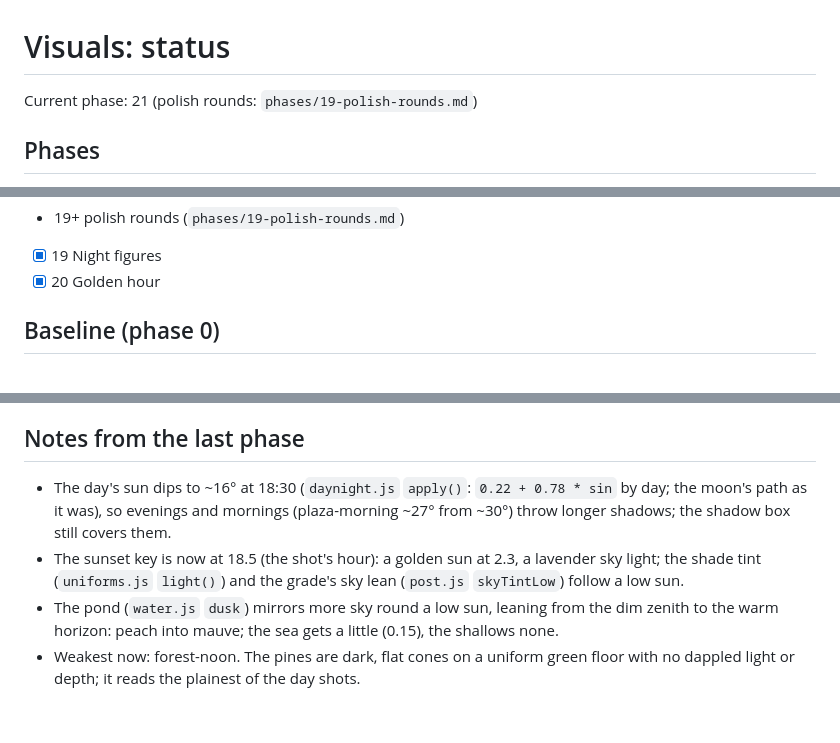
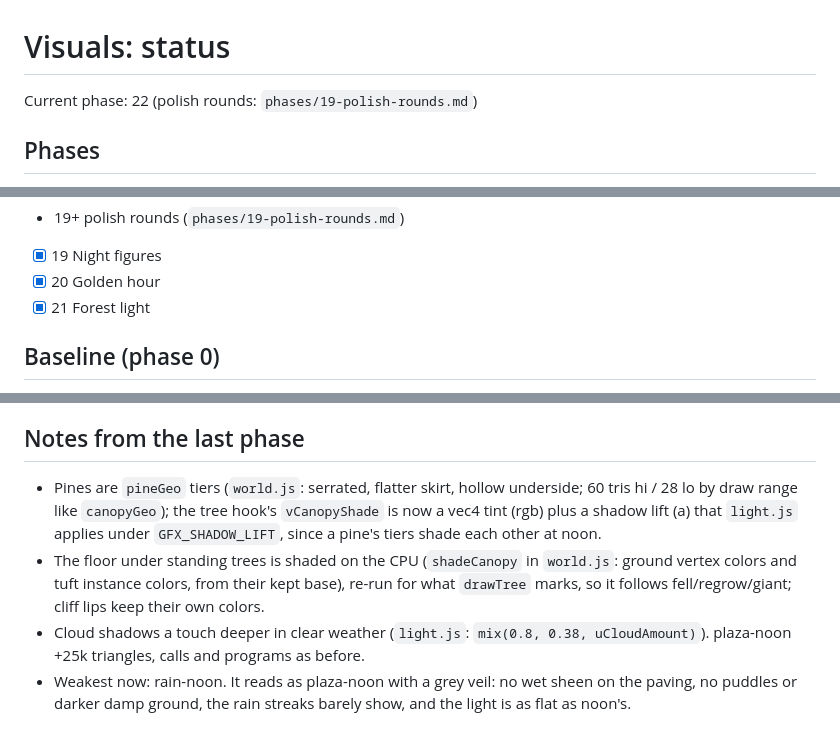
Before and after one commit to adfluencerz/island-platformer, a Markdown page: docs/visuals/STATUS.md, 3 parts joined by grey strips. GitHub-like rendering.

Commit message:
Visuals status: phase 21 done, light in the forest; next, the rain
Co-Authored-By: Claude Opus 5.5 <noreply@anthropic.com>
Claude-Session: https://claude.ai/code/session_01BZVHsUMK3tirDxgWTQcGDp

```diff
--- a/docs/visuals/STATUS.md
+++ b/docs/visuals/STATUS.md
@@ -1,6 +1,6 @@
 # Visuals: status
 
-Current phase: 21 (polish rounds: `phases/19-polish-rounds.md`)
+Current phase: 22 (polish rounds: `phases/19-polish-rounds.md`)
 
 ## Phases
 - [x] 00 Tooling and tiers
@@ -25,6 +25,7 @@ Current phase: 21 (polish rounds: `phases/19-polish-rounds.md`)
 - 19+ polish rounds (`phases/19-polish-rounds.md`)
 - [x] 19 Night figures
 - [x] 20 Golden hour
+- [x] 21 Forest light
 
 ## Baseline (phase 0)
 `plaza-noon`, tier high, 960x600, pixel ratio 1 (SwiftShader), shadow pass included:
@@ -47,7 +48,7 @@ Low tier (`?lowgfx`, no shadow pass): about 271 calls, 785k triangles.
   with three's per-material variants (shadows on/off), not per visit.
 
 ## Notes from the last phase
-- The day's sun dips to ~16° at 18:30 (`daynight.js` `apply()`: `0.22 + 0.78 * sin` by day; the moon's path as it was), so evenings and mornings (plaza-morning ~27° from ~30°) throw longer shadows; the shadow box still covers them.
-- The sunset key is now at 18.5 (the shot's hour): a golden sun at 2.3, a lavender sky light; the shade tint (`uniforms.js` `light()`) and the grade's sky lean (`post.js` `skyTintLow`) follow a low sun.
-- The pond (`water.js` `dusk`) mirrors more sky round a low sun, leaning from the dim zenith to the warm horizon: peach into mauve; the sea gets a little (0.15), the shallows none.
-- Weakest now: forest-noon. The pines are dark, flat cones on a uniform green floor with no dappled light or depth; it reads the plainest of the day shots.
+- Pines are `pineGeo` tiers (`world.js`: serrated, flatter skirt, hollow underside; 60 tris hi / 28 lo by draw range like `canopyGeo`); the tree hook's `vCanopyShade` is now a vec4 tint (rgb) plus a shadow lift (a) that `light.js` applies under `GFX_SHADOW_LIFT`, since a pine's tiers shade each other at noon.
+- The floor under standing trees is shaded on the CPU (`shadeCanopy` in `world.js`: ground vertex colors and tuft instance colors, from their kept base), re-run for what `drawTree` marks, so it follows fell/regrow/giant; cliff lips keep their own colors.
+- Cloud shadows a touch deeper in clear weather (`light.js`: `mix(0.8, 0.38, uCloudAmount)`). plaza-noon +25k triangles, calls and programs as before.
+- Weakest now: rain-noon. It reads as plaza-noon with a grey veil: no wet sheen on the paving, no puddles or darker damp ground, the rain streaks barely show, and the light is as flat as noon's.
```
